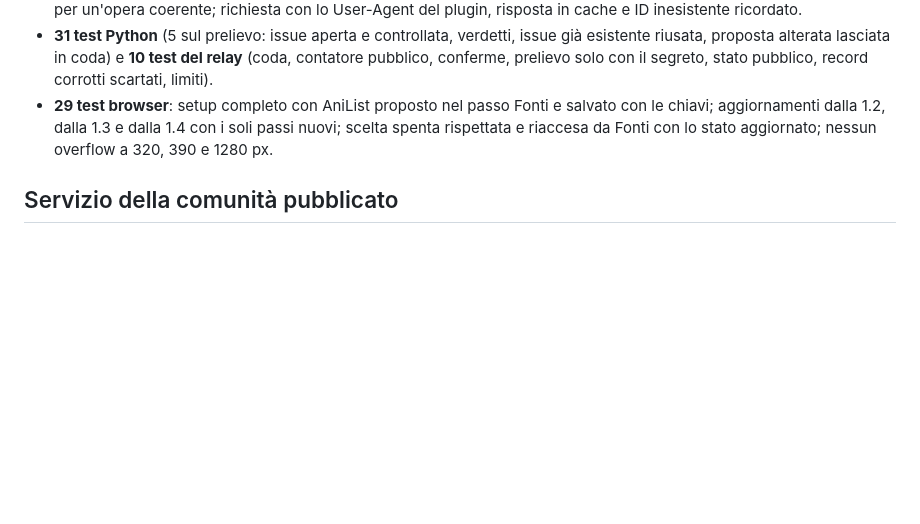
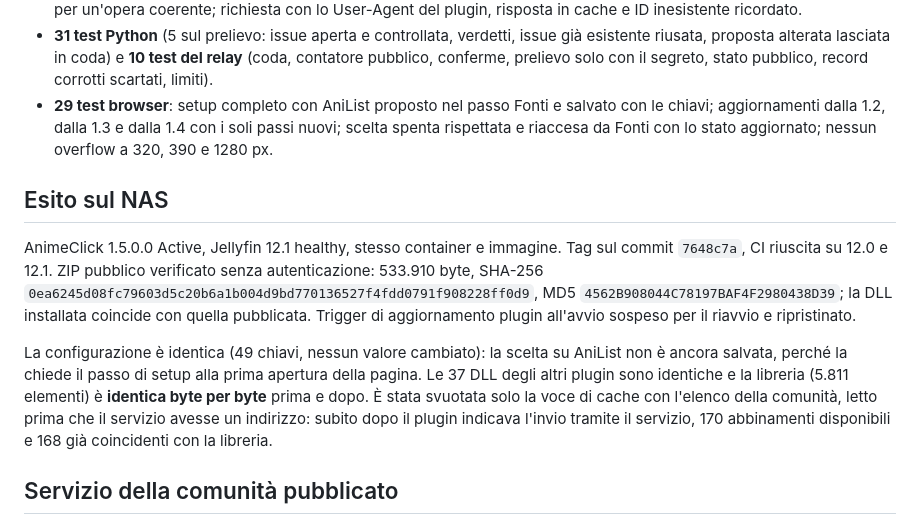
Before and after one commit to iCosiSenpai/jellyfin-plugin-animeclick, a Markdown page: docs/AUDIT-1.5.md, the part around the change. GitHub-like rendering; blank space fills up the shorter version.

Commit message:
docs: record the 1.5.0.0 installation
Co-Authored-By: Claude Opus 5.5 <noreply@anthropic.com>
Claude-Session: https://claude.ai/code/session_01WGY5H9YfJxKDGqJX22HpJx

```diff
--- a/docs/AUDIT-1.5.md
+++ b/docs/AUDIT-1.5.md
@@ -16,6 +16,12 @@
 - **31 test Python** (5 sul prelievo: issue aperta e controllata, verdetti, issue già esistente riusata, proposta alterata lasciata in coda) e **10 test del relay** (coda, contatore pubblico, conferme, prelievo solo con il segreto, stato pubblico, record corrotti scartati, limiti).
 - **29 test browser**: setup completo con AniList proposto nel passo Fonti e salvato con le chiavi; aggiornamenti dalla 1.2, dalla 1.3 e dalla 1.4 con i soli passi nuovi; scelta spenta rispettata e riaccesa da Fonti con lo stato aggiornato; nessun overflow a 320, 390 e 1280 px.
 
+## Esito sul NAS
+
+AnimeClick 1.5.0.0 Active, Jellyfin 12.1 healthy, stesso container e immagine. Tag sul commit `7648c7a`, CI riuscita su 12.0 e 12.1. ZIP pubblico verificato senza autenticazione: 533.910 byte, SHA-256 `0ea6245d08fc79603d5c20b6a1b004d9bd770136527f4fdd0791f908228ff0d9`, MD5 `4562B908044C78197BAF4F2980438D39`; la DLL installata coincide con quella pubblicata. Trigger di aggiornamento plugin all'avvio sospeso per il riavvio e ripristinato.
+
+La configurazione è identica (49 chiavi, nessun valore cambiato): la scelta su AniList non è ancora salvata, perché la chiede il passo di setup alla prima apertura della pagina. Le 37 DLL degli altri plugin sono identiche e la libreria (5.811 elementi) è **identica byte per byte** prima e dopo. È stata svuotata solo la voce di cache con l'elenco della comunità, letto prima che il servizio avesse un indirizzo: subito dopo il plugin indicava l'invio tramite il servizio, 170 abbinamenti disponibili e 168 già coincidenti con la libreria.
+
 ## Servizio della comunità pubblicato
 
 Il 2026-10-05 `community/relay/deploy.py` ha pubblicato il servizio su `https://animeclick-community.lookatale95.workers.dev` (namespace KV e worker creati tramite l'API di Cloudflare, segreti generati e mai mostrati, chiave di prelievo salvata come `RELAY_ADMIN_SECRET`), e l'indirizzo è nel dataset (`7b0309a`). Verifiche dal vivo: pagina iniziale, proposta non valida rifiutata con `400`, stato di una proposta sconosciuta `404`, prelievo senza chiave `401`. Prova completa con la stagione 3 di Saiki: `202` in coda, workflow **community intake** che apre la [segnalazione #4](https://github.com/iCosiSenpai/jellyfin-plugin-animeclick/issues/4) come `github-actions`, la controlla e la chiude come già approvata, e il servizio che dopo circa 20 secondi (ritardo di KV) risponde `published` con il link.
```
Also changed, not shown: docs/RELEASING.md (+1 -1 lines).
